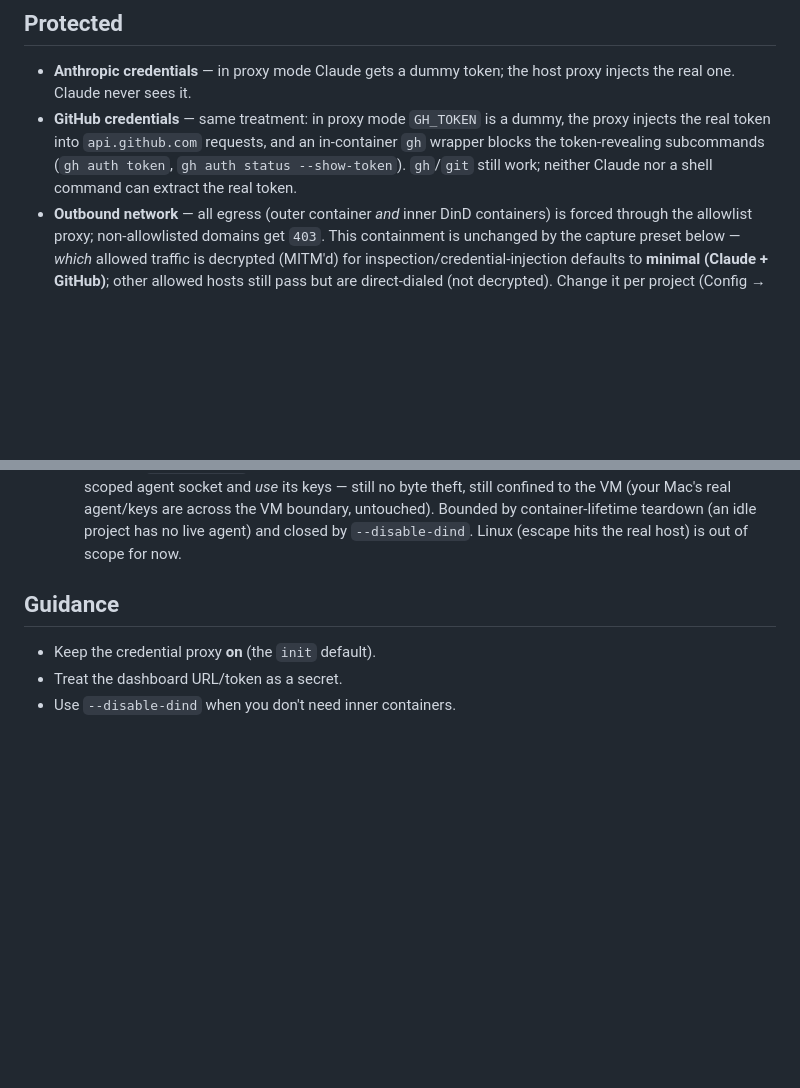
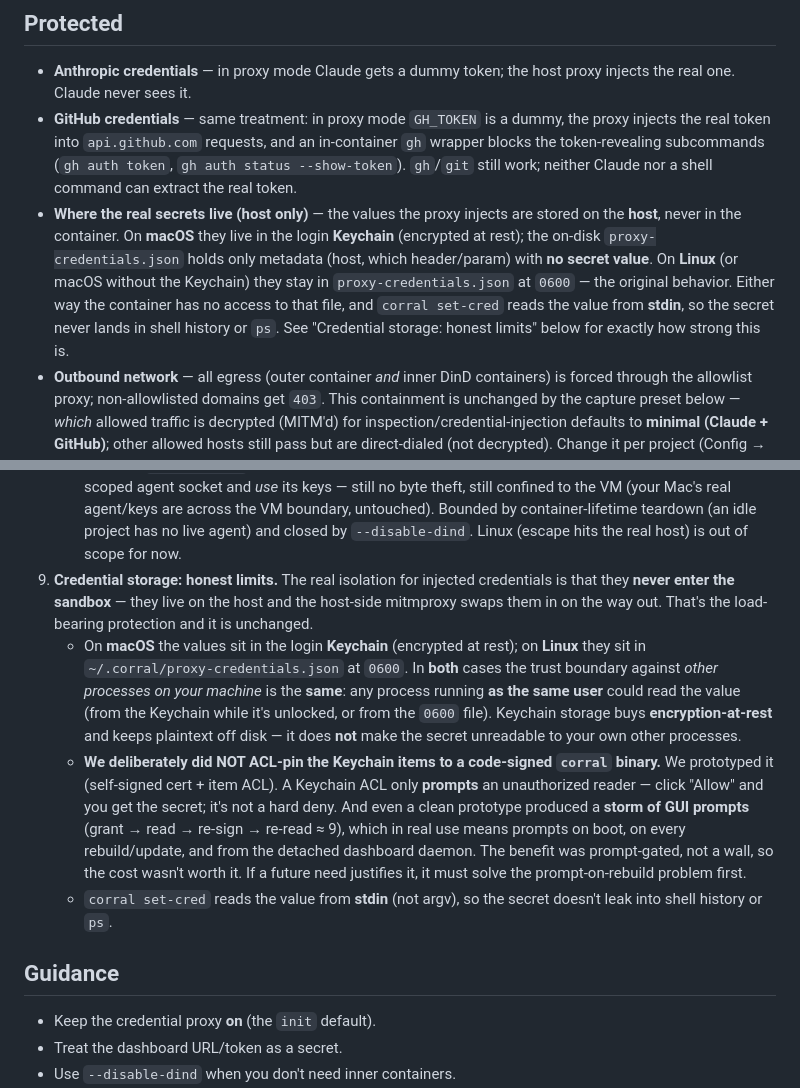
Before and after one commit to scoutapp/corral, a Markdown page: docs/security.md, 2 parts joined by grey strips. Drawn GitHub-style; blank space fills up the shorter version.

Commit message:
docs(security): credential storage model + why we skipped Keychain ACL pinning
Documents where injected credentials actually live per-OS (macOS login Keychain,
encrypted at rest, metadata-only JSON on disk; Linux 0600 file inline) and states
the HONEST trust boundary: in both cases a process running as the same user could
read the value — Keychain buys encryption-at-rest + no-plaintext-on-disk, not
unreadability from your own processes. The load-bearing isolation (secrets never
enter the sandbox; injected host-side by mitmproxy) is unchanged.

Records the deliberate decision NOT to ACL-pin the Keychain items to a
code-signed corral identity: a Keychain ACL only prompts (not denies) an
unauthorized reader, and even a clean prototype produced ~9 GUI prompts across
grant/read/re-sign/re-read — prompt-on-boot/rebuild/daemon in production, for a
prompt-gated (not hard) benefit. Kept next to the code decision in
internal/creds/backend.go so it isn't silently re-attempted.

Co-Authored-By: Claude Opus 4.8 (1M context) <noreply@anthropic.com>

```diff
--- a/docs/security.md
+++ b/docs/security.md
@@ -13,6 +13,15 @@ Here's what that boundary does and doesn't cover.
   in-container `gh` wrapper blocks the token-revealing subcommands
   (`gh auth token`, `gh auth status --show-token`). `gh`/`git` still work; neither
   Claude nor a shell command can extract the real token.
+- **Where the real secrets live (host only)** — the values the proxy injects are
+  stored on the **host**, never in the container. On **macOS** they live in the
+  login **Keychain** (encrypted at rest); the on-disk `proxy-credentials.json`
+  holds only metadata (host, which header/param) with **no secret value**. On
+  **Linux** (or macOS without the Keychain) they stay in `proxy-credentials.json`
+  at `0600` — the original behavior. Either way the container has no access to
+  that file, and `corral set-cred` reads the value from **stdin**, so the secret
+  never lands in shell history or `ps`. See "Credential storage: honest limits"
+  below for exactly how strong this is.
 - **Outbound network** — all egress (outer container *and* inner DinD containers)
   is forced through the allowlist proxy; non-allowlisted domains get `403`. This
   containment is unchanged by the capture preset below — *which* allowed traffic
@@ -117,6 +126,27 @@ risks. The chat panel is read-only by default.)
      real agent/keys are across the VM boundary, untouched). Bounded by
      container-lifetime teardown (an idle project has no live agent) and closed by
      `--disable-dind`. Linux (escape hits the real host) is out of scope for now.
+9. **Credential storage: honest limits.** The real isolation for injected
+   credentials is that they **never enter the sandbox** — they live on the host and
+   the host-side mitmproxy swaps them in on the way out. That's the load-bearing
+   protection and it is unchanged.
+   - On **macOS** the values sit in the login **Keychain** (encrypted at rest); on
+     **Linux** they sit in `~/.corral/proxy-credentials.json` at `0600`. In **both**
+     cases the trust boundary against *other processes on your machine* is the
+     **same**: any process running **as the same user** could read the value (from
+     the Keychain while it's unlocked, or from the `0600` file). Keychain storage
+     buys **encryption-at-rest** and keeps plaintext off disk — it does **not** make
+     the secret unreadable to your own other processes.
+   - **We deliberately did NOT ACL-pin the Keychain items to a code-signed `corral`
+     binary.** We prototyped it (self-signed cert + item ACL). A Keychain ACL only
+     **prompts** an unauthorized reader — click "Allow" and you get the secret; it's
+     not a hard deny. And even a clean prototype produced a **storm of GUI prompts**
+     (grant → read → re-sign → re-read ≈ 9), which in real use means prompts on
+     boot, on every rebuild/update, and from the detached dashboard daemon. The
+     benefit was prompt-gated, not a wall, so the cost wasn't worth it. If a future
+     need justifies it, it must solve the prompt-on-rebuild problem first.
+   - `corral set-cred` reads the value from **stdin** (not argv), so the secret
+     doesn't leak into shell history or `ps`.
 
 ## Guidance
 
```
